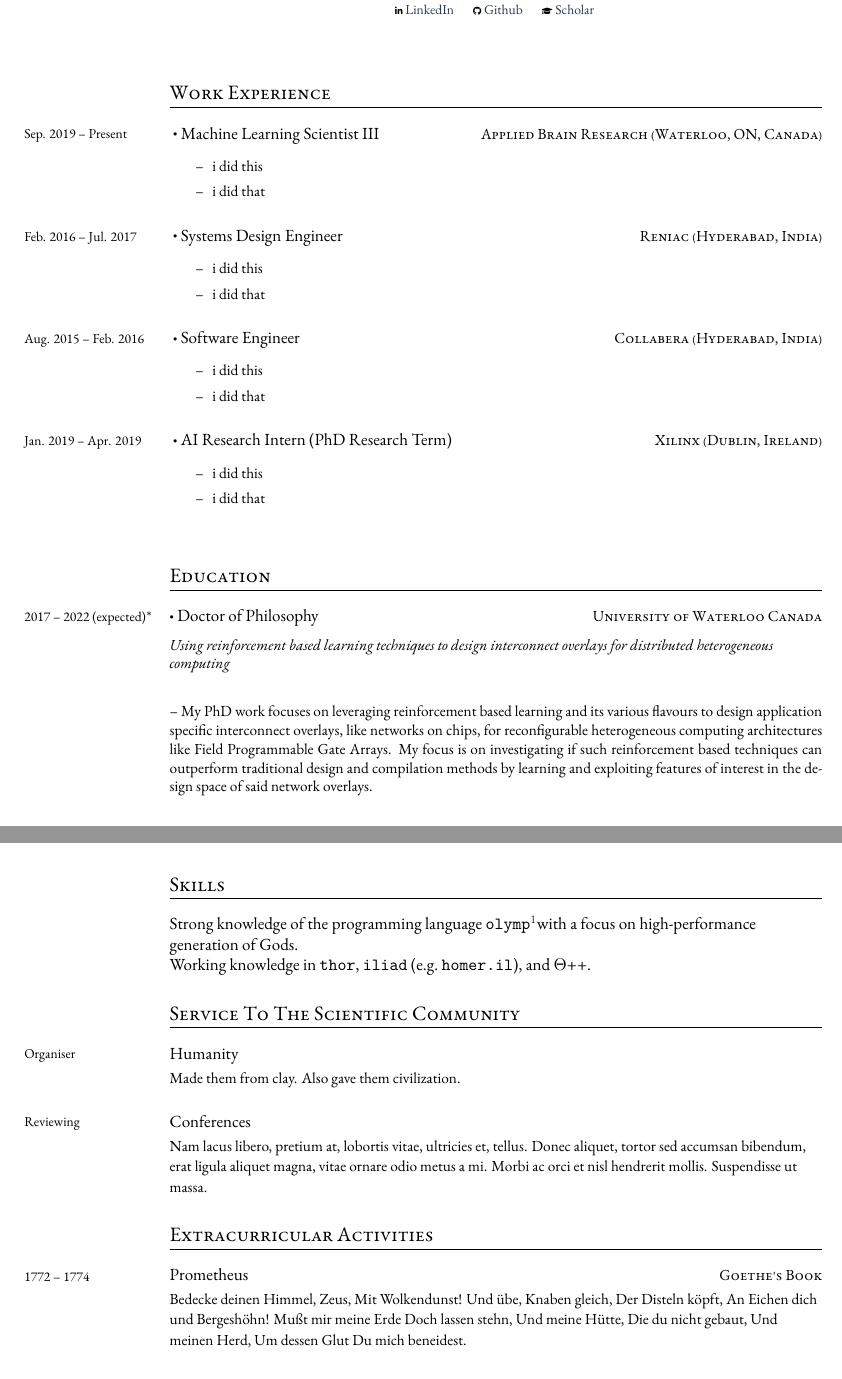
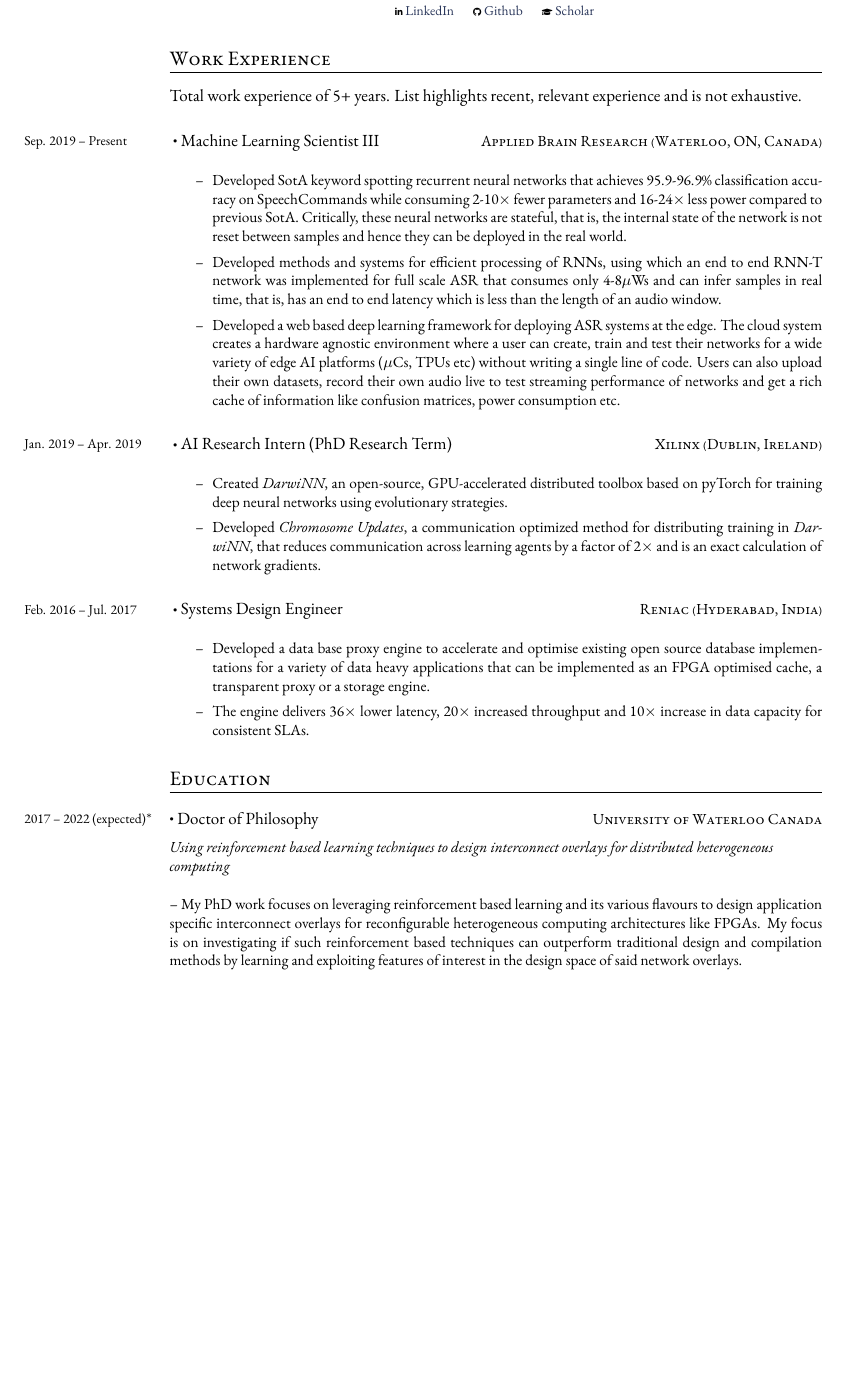
Before and after one commit to gsmalik/resume, a LaTeX CV (main.tex, which reads education.tex, work.tex): two parts of pages 1 and 3 of 4 before the commit and part of page 1 of 3 after it, the two joined at a grey line, cut so that both start at the same text, the shorter picture padded with empty space. Compiled offline with XeLaTeX; a missing font is replaced by an installed copy or a similar font.

Commit message:
first version finalised

```diff
--- a/education.tex
+++ b/education.tex
@@ -9,12 +9,10 @@
 	% topic
 	\vspace{1ex}
 	\textit{Using reinforcement based learning techniques to design interconnect overlays for distributed heterogeneous computing}
-	\vspace{2ex}
-
+	\vspace{1ex}
 	\justify
-	-- My PhD work focuses on leveraging reinforcement based learning and its various flavours to design application specific interconnect overlays, like networks on chips, for reconfigurable heterogeneous computing architectures like Field Programmable Gate Arrays. My focus is on investigating if such reinforcement based techniques can outperform traditional design and compilation methods by learning and exploiting features of interest in the design space of said network overlays.
-
-	\vspace{2ex}
+	-- My PhD work focuses on leveraging reinforcement based learning and its various flavours to design application specific interconnect overlays for reconfigurable heterogeneous computing architectures like FPGAs. My focus is on investigating if such reinforcement based techniques can outperform traditional design and compilation methods by learning and exploiting features of interest in the design space of said network overlays.
+% 	\vspace{1ex}
 	\justify
 	*I work on my PhD part-time, outside of my normal, full time work obligation hours.
 	}
--- a/main.tex
+++ b/main.tex
@@ -49,20 +49,18 @@
 %%%%%%%%%%%%%%%%%%%%%%%%%%%%%%
 %%%%%%%%%%%% TITLE %%%%%%%%%%%%
 %%%%%%%%%%%%%%%%%%%%%%%%%%%%%%
-\vspace*{-1cm}
+\vspace*{-2cm}
 % \centering
 {\input{title.tex}}
 
 %%%%%%%%%%%%%%%%%%%%%%%%%%%%%%%%
 %%%%%%%%%%%% WORK EXPERIENCE %%%%%%%%%%%%
 %%%%%%%%%%%%%%%%%%%%%%%%%%%%%%%%
-\vspace*{0.4cm}
 \section{Work Experience}
 \input{work.tex}
 
 %%%%%%%%%%%%%%%%%%%%%%%%%%%%%%%%
 %%%%%%%%%%%% EDUCATION %%%%%%%%%%%%
 %%%%%%%%%%%%%%%%%%%%%%%%%%%%%%%%
-\vspace*{0.4cm}
 \section{Education}
 \input{education.tex}
@@ -80,24 +67,3 @@
-\input{honors.tex}
-
-%%%%%%%%%%%%%%%%%%%%%%%%%%%%%%
-%%%%%%%%%%%% SKILLS %%%%%%%%%%%%
-%%%%%%%%%%%%%%%%%%%%%%%%%%%%%%
-\section{Skills}
-\input{skills.tex}
-
-
-%%%%%%%%%%%%%%%%%%%%%%%%%%%%%%
-%%%%%%%%%%%% SERVICE %%%%%%%%%%%%
-%%%%%%%%%%%%%%%%%%%%%%%%%%%%%%
-\section{Service To The Scientific Community}
-\input{service}
-
-
-%%%%%%%%%%%%%%%%%%%%%%%%%%%%%%
-%%%%%%%%%%%% EXTRAS %%%%%%%%%%%%
-%%%%%%%%%%%%%%%%%%%%%%%%%%%%%%
-\section{Extracurricular Activities}
-\input{extra.tex}
 
 %%%%%%%%%%%%%%%%%%%%%%%%%%%%%%
 %%%%%%%%%%%% OPEN %%%%%%%%%%%%
--- a/work.tex
+++ b/work.tex
@@ -1,3 +1,4 @@
+Total work experience of 5+ years. List highlights recent, relevant experience and is not exhaustive.
 % abr
 \datedsubsection{Sep. 2019 -- Present}
     {
@@ -9,45 +10,16 @@
     }
     {
         % job highlights
+        \justify
         \begin{itemize}
-	            \item [--] i did this
-	            \item [--] i did that
+            % tinyml work
+            \item [--] Developed SotA keyword spotting recurrent neural networks that achieves 95.9-96.9\% classification accuracy on SpeechCommands while consuming 2-10$\times$ fewer parameters and 16-24$\times$ less power compared to previous SotA. Critically, these neural networks are stateful, that is, the internal state of the network is not reset between samples and hence they can be deployed in the real world.
+            % patent work
+           \item  [--] Developed methods and systems for efficient processing of RNNs, using which an end to end RNN-T network was implemented for full scale ASR that consumes only 4-8$\mu$Ws and can infer samples in real time, that is, has an end to end latency which is less than the length of an audio window.
+           % cloud work
+           \item [--] Developed a web based deep learning framework for deploying ASR systems at the edge. The cloud system creates a hardware agnostic environment where a user can create, train and test their networks for a wide variety of edge AI platforms ($\mu$Cs, TPUs etc) without writing a single line of code. Users can also upload their own datasets, record their own audio live to test streaming performance of networks and get a rich cache of information like confusion matrices, power consumption etc.
 	   \end{itemize}
 	}
-    % reniac
-    \datedsubsection{Feb. 2016 -- Jul. 2017}
-	    {
-	        % company and place
-		    Reniac (Hyderabad, India)}
-	    {
-	        % title
-		    $\sbullet$ Systems Design Engineer
-	    }
-	    {
-	        % job highlights
-	        \begin{itemize}
-	            \item [--] i did this
-	            \item [--] i did that
-	        \end{itemize}
-	    }
-    % collabera
-    \datedsubsection{Aug. 2015 -- Feb. 2016}
-	    {
-	        % company and place
-		    Collabera (Hyderabad, India)}
-	    {
-	        % title
-		    $\sbullet$ Software Engineer
-	    }
-	    {
-	        % job highlights
-	        \begin{itemize}
-	            \item [--] i did this
-	            \item [--] i did that
-	        \end{itemize}
-	    }
-
-% \subsection{Internship roles}
 
 % phd ai reserach intern
 \datedsubsection{Jan. 2019 -- Apr. 2019}
@@ -60,8 +32,45 @@
     }
     {
 	    % job highlights
+	    \justify
         \begin{itemize}
-	            \item [--]  i did this
-	            \item [--]  i did that
+            \item [--]  Created \textit{DarwiNN}, an open-source, GPU-accelerated distributed toolbox based on pyTorch for training deep neural networks using evolutionary strategies.
+            \item [--]  Developed \textit{Chromosome Updates}, a communication optimized method for distributing training in \textit{DarwiNN}, that reduces communication across learning agents by a factor of 2$\times$ and is an exact calculation of network gradients.
 	   \end{itemize}
     }
+
+% reniac
+\datedsubsection{Feb. 2016 -- Jul. 2017}
+    {
+        % company and place
+	    Reniac (Hyderabad, India)}
+    {
+        % title
+	    $\sbullet$ Systems Design Engineer
+    }
+    {
+        % job highlights
+        \justify
+        \begin{itemize}
+            \item [--] Developed a data base proxy engine to accelerate and optimise existing open source database implementations for a variety of data heavy applications that can be implemented as an FPGA optimised cache, a transparent proxy or a storage engine.
+            \item [--] The engine delivers 36$\times$ lower latency, 20$\times$ increased throughput and 10$\times$ increase in data capacity for consistent SLAs.
+        \end{itemize}
+    }
+% collabera
+% \datedsubsection{Aug. 2015 -- Feb. 2016}
+%     {
+%         % company and place
+% 	    Collabera (Hyderabad, India)}
+%     {
+%         % title
+% 	    $\sbullet$ Software Engineer
+%     }
+%     {
+%         % job highlights
+%         \begin{itemize}
+%             \item [--] i did this
+%             \item [--] i did that
+%         \end{itemize}
+%     }
+
+% \subsection{Internship roles}
```
Also changed, not shown: open.tex (+2 -2 lines), publications.tex (+1 -1 lines), title.tex (+1 -1 lines), education.tex (5 more changed lines), main.tex (24 more changed lines). Lines whose indentation alone changed are shown as unchanged.
